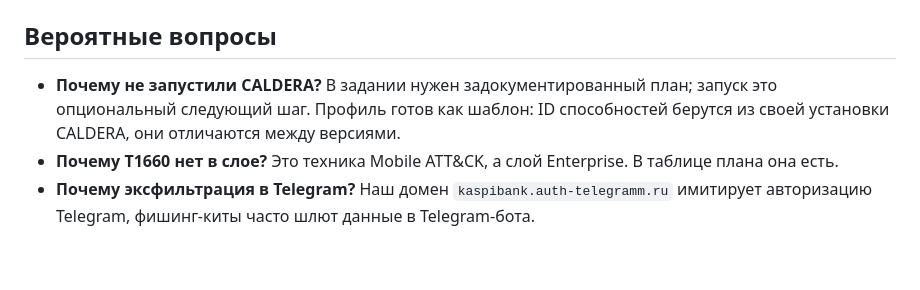
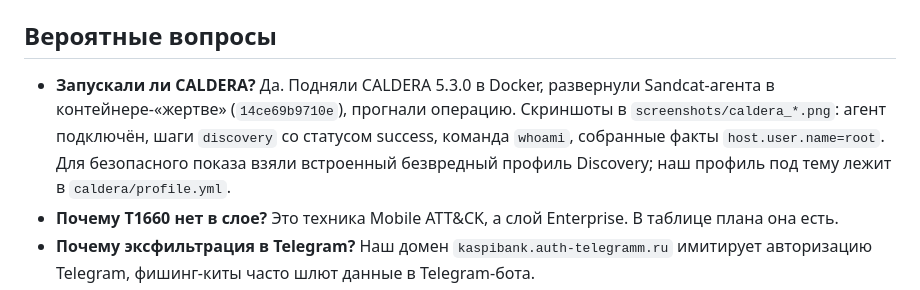
Before and after one commit to Alizhan1212/threat-hunting-project1, a Markdown page: week-08/DEFENSE_NOTES_RU.md, the part around the change. Drawn GitHub-style; blank space fills up the shorter version.

```diff
--- a/week-08/DEFENSE_NOTES_RU.md
+++ b/week-08/DEFENSE_NOTES_RU.md
@@ -40,7 +40,7 @@
 - **После заражения:** Sysmon EID 13 (Run keys), Security 4698 (scheduled task), EID 1 (всплеск discovery-команд), прокси/DNS (beacon, `api.telegram.org` от нетипичного процесса).
 
 ## Вероятные вопросы
-- **Почему не запустили CALDERA?** В задании нужен задокументированный план; запуск это опциональный следующий шаг. Профиль готов как шаблон: ID способностей берутся из своей установки CALDERA, они отличаются между версиями.
+- **Запускали ли CALDERA?** Да. Подняли CALDERA 5.3.0 в Docker, развернули Sandcat-агента в контейнере-«жертве» (`14ce69b9710e`), прогнали операцию. Скриншоты в `screenshots/caldera_*.png`: агент подключён, шаги `discovery` со статусом success, команда `whoami`, собранные факты `host.user.name=root`. Для безопасного показа взяли встроенный безвредный профиль Discovery; наш профиль под тему лежит в `caldera/profile.yml`.
 - **Почему T1660 нет в слое?** Это техника Mobile ATT&CK, а слой Enterprise. В таблице плана она есть.
 - **Почему эксфильтрация в Telegram?** Наш домен `kaspibank.auth-telegramm.ru` имитирует авторизацию Telegram, фишинг-киты часто шлют данные в Telegram-бота.
 - **Чем план отличается от недели 4?** Неделя 4 = разбор чужого инцидента. Неделя 8 = план повторения поведения нашего противника + детект на каждую фазу.
```
Also changed, not shown: week-08/AI_USE_DECLARATION.md (+6 -39 lines), week-08/README.md (+19 -3 lines), week-08/screenshots/caldera_1_agent.png (added), week-08/screenshots/caldera_2_operation.png (added), week-08/screenshots/caldera_3_command.png (added), week-08/screenshots/caldera_4_output.png (added).
